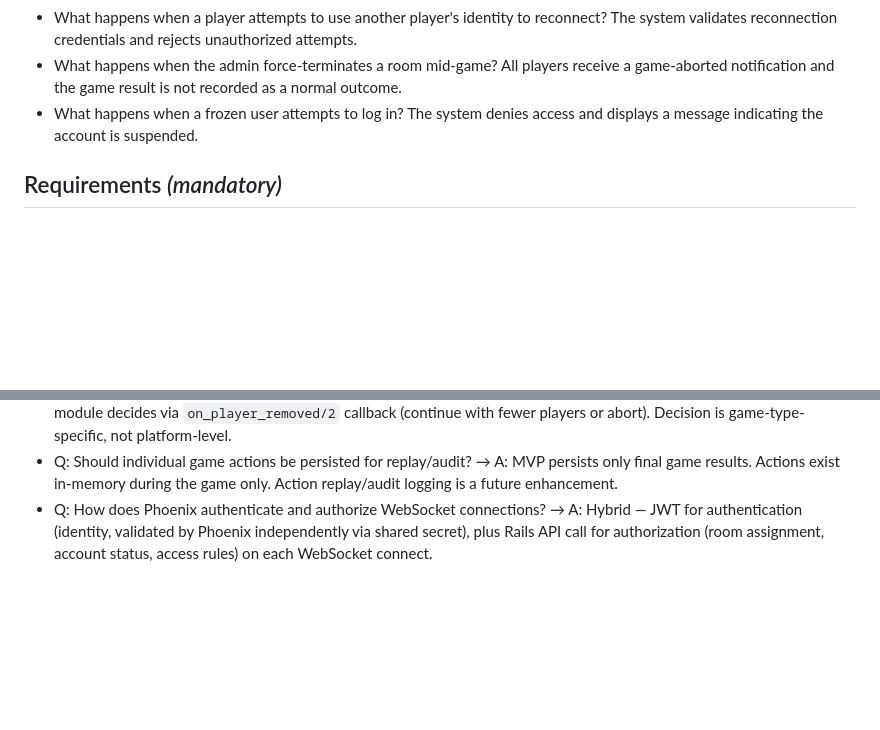
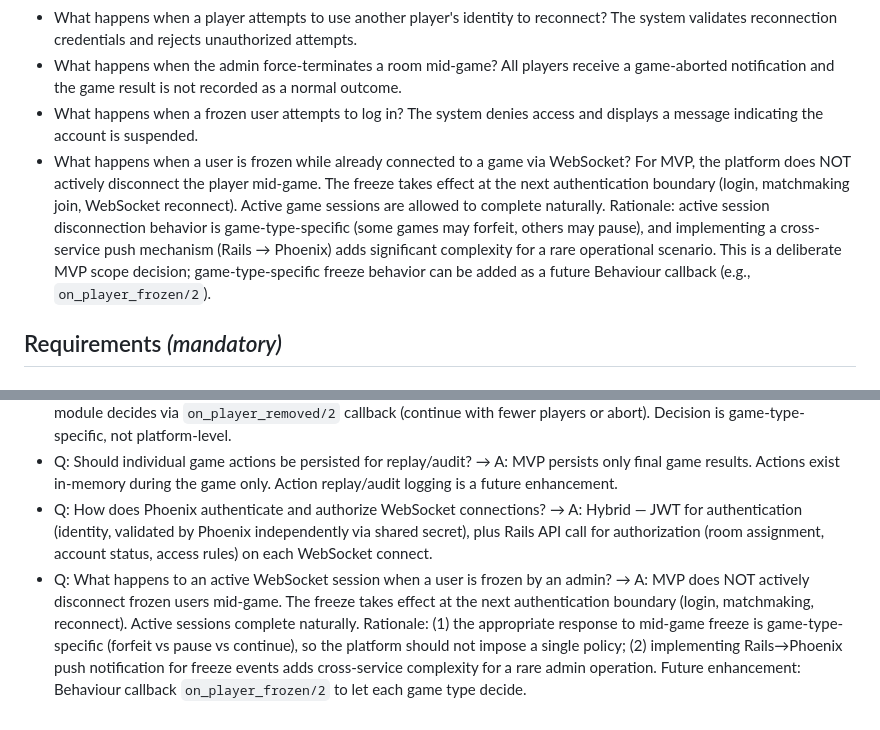
Before and after one commit to naokirin/room-based-multiplayer-poc, a Markdown page: specs/001-room-match-platform/spec.md, 2 parts joined by grey strips. GitHub-like rendering; blank space fills up the shorter version.

Commit message:
spec: 凍結ユーザーの既存セッション切断方針を明記
MVPでは凍結されたユーザーのアクティブWebSocketセッションを
能動的に切断しない方針を文書化。凍結は次の認証境界（ログイン、
マッチメイキング、再接続）で有効化される。

理由: (1) ゲーム中の凍結対応はゲームタイプ固有の判断が必要、
(2) Rails→Phoenix間のプッシュ通知は稀な管理操作に対して
過剰な複雑さを追加する。将来的にはBehaviourコールバック
(on_player_frozen/2) で対応可能。

Co-Authored-By: Claude Opus 4.6 <noreply@anthropic.com>

```diff
--- a/specs/001-room-match-platform/spec.md
+++ b/specs/001-room-match-platform/spec.md
@@ -114,6 +114,7 @@ An administrator can search for users, freeze accounts of malicious players, vie
 - What happens when a player attempts to use another player's identity to reconnect? The system validates reconnection credentials and rejects unauthorized attempts.
 - What happens when the admin force-terminates a room mid-game? All players receive a game-aborted notification and the game result is not recorded as a normal outcome.
 - What happens when a frozen user attempts to log in? The system denies access and displays a message indicating the account is suspended.
+- What happens when a user is frozen while already connected to a game via WebSocket? For MVP, the platform does NOT actively disconnect the player mid-game. The freeze takes effect at the next authentication boundary (login, matchmaking join, WebSocket reconnect). Active game sessions are allowed to complete naturally. Rationale: active session disconnection behavior is game-type-specific (some games may forfeit, others may pause), and implementing a cross-service push mechanism (Rails → Phoenix) adds significant complexity for a rare operational scenario. This is a deliberate MVP scope decision; game-type-specific freeze behavior can be added as a future Behaviour callback (e.g., `on_player_frozen/2`).
 
 ## Requirements *(mandatory)*
 
@@ -235,3 +236,4 @@ An administrator can search for users, freeze accounts of malicious players, vie
 - Q: What happens to the game when a disconnected player is permanently removed? → A: Game continues; the Behaviour module decides via `on_player_removed/2` callback (continue with fewer players or abort). Decision is game-type-specific, not platform-level.
 - Q: Should individual game actions be persisted for replay/audit? → A: MVP persists only final game results. Actions exist in-memory during the game only. Action replay/audit logging is a future enhancement.
 - Q: How does Phoenix authenticate and authorize WebSocket connections? → A: Hybrid — JWT for authentication (identity, validated by Phoenix independently via shared secret), plus Rails API call for authorization (room assignment, account status, access rules) on each WebSocket connect.
+- Q: What happens to an active WebSocket session when a user is frozen by an admin? → A: MVP does NOT actively disconnect frozen users mid-game. The freeze takes effect at the next authentication boundary (login, matchmaking, reconnect). Active sessions complete naturally. Rationale: (1) the appropriate response to mid-game freeze is game-type-specific (forfeit vs pause vs continue), so the platform should not impose a single policy; (2) implementing Rails→Phoenix push notification for freeze events adds cross-service complexity for a rare admin operation. Future enhancement: Behaviour callback `on_player_frozen/2` to let each game type decide.
```
Also changed, not shown: 1 other file.
